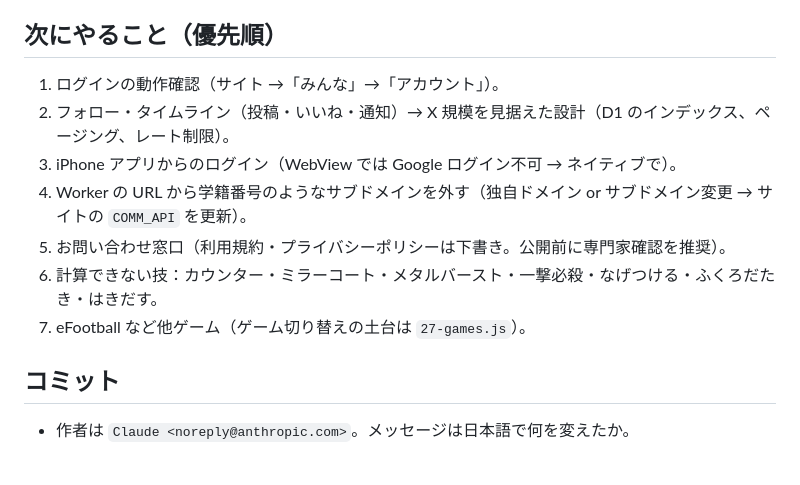
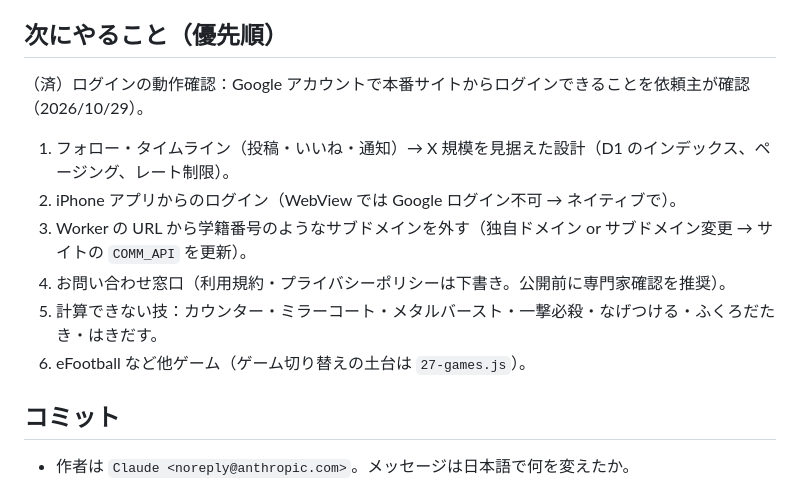
Before and after one commit to RyoVBBoy/pokechan-hub, a Markdown page: CLAUDE.md, the part around the change. Rendered like a GitHub page.

Commit message:
引き継ぎメモ：ログインの動作確認を完了に
Co-Authored-By: Claude Opus 5.5 <noreply@anthropic.com>
Claude-Session: https://claude.ai/code/session_017NA3jbZMRnAnSMnxy8Xjrc

```diff
--- a/CLAUDE.md
+++ b/CLAUDE.md
@@ -42,13 +42,13 @@ node tests/run.mjs
 - 依頼主の個人情報（メールアドレス等）を外部サービスに送らない。
 
 ## 次にやること（優先順）
-1. ログインの動作確認（サイト →「みんな」→「アカウント」）。
-2. フォロー・タイムライン（投稿・いいね・通知）→ X 規模を見据えた設計（D1 のインデックス、ページング、レート制限）。
-3. iPhone アプリからのログイン（WebView では Google ログイン不可 → ネイティブで）。
-4. Worker の URL から学籍番号のようなサブドメインを外す（独自ドメイン or サブドメイン変更 → サイトの `COMM_API` を更新）。
-5. お問い合わせ窓口（利用規約・プライバシーポリシーは下書き。公開前に専門家確認を推奨）。
-6. 計算できない技：カウンター・ミラーコート・メタルバースト・一撃必殺・なげつける・ふくろだたき・はきだす。
-7. eFootball など他ゲーム（ゲーム切り替えの土台は `27-games.js`）。
+（済）ログインの動作確認：Google アカウントで本番サイトからログインできることを依頼主が確認（2026/10/29）。
+1. フォロー・タイムライン（投稿・いいね・通知）→ X 規模を見据えた設計（D1 のインデックス、ページング、レート制限）。
+2. iPhone アプリからのログイン（WebView では Google ログイン不可 → ネイティブで）。
+3. Worker の URL から学籍番号のようなサブドメインを外す（独自ドメイン or サブドメイン変更 → サイトの `COMM_API` を更新）。
+4. お問い合わせ窓口（利用規約・プライバシーポリシーは下書き。公開前に専門家確認を推奨）。
+5. 計算できない技：カウンター・ミラーコート・メタルバースト・一撃必殺・なげつける・ふくろだたき・はきだす。
+6. eFootball など他ゲーム（ゲーム切り替えの土台は `27-games.js`）。
 
 ## コミット
 - 作者は `Claude <noreply@anthropic.com>`。メッセージは日本語で何を変えたか。
```
